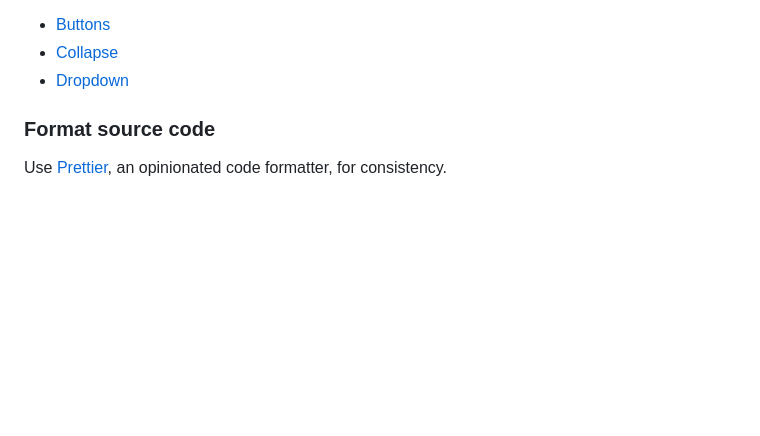
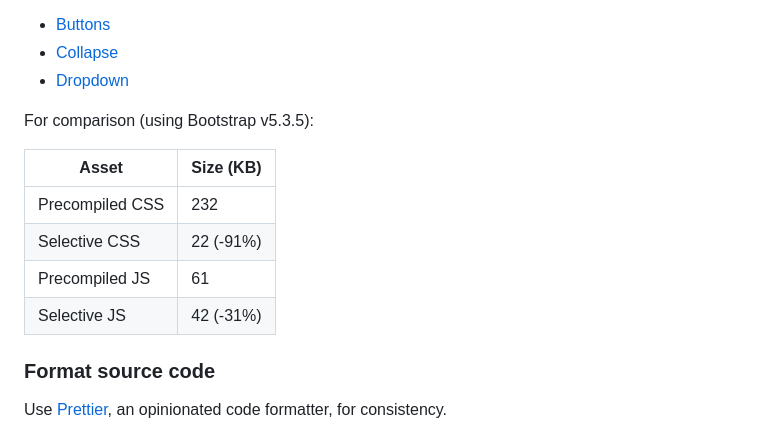
Before and after one commit to matthew-shaw/bootstrap-webpack, a Markdown page: README.md, the part around one of its changes. Drawn GitHub-style; blank space fills up the shorter version.

```diff
--- a/README.md
+++ b/README.md
@@ -45,6 +68,15 @@ The same approach applies to JS; the `main.mjs` file at `/src/js` only imports J
 - [Buttons](https://getbootstrap.com/docs/5.3/components/buttons/)
 - [Collapse](https://getbootstrap.com/docs/5.3/components/collapse/)
 - [Dropdown](https://getbootstrap.com/docs/5.3/components/dropdowns/)
+
+For comparison (using Bootstrap v5.3.5):
+
+| Asset           | Size (KB) |
+| --------------- | --------- |
+| Precompiled CSS | 232       |
+| Selective CSS   | 22 (-91%) |
+| Precompiled JS  | 61        |
+| Selective JS    | 42 (-31%) |
 
 ### Format source code
 
```
Also changed, not shown: other parts of README.md (+34 -9 lines).
